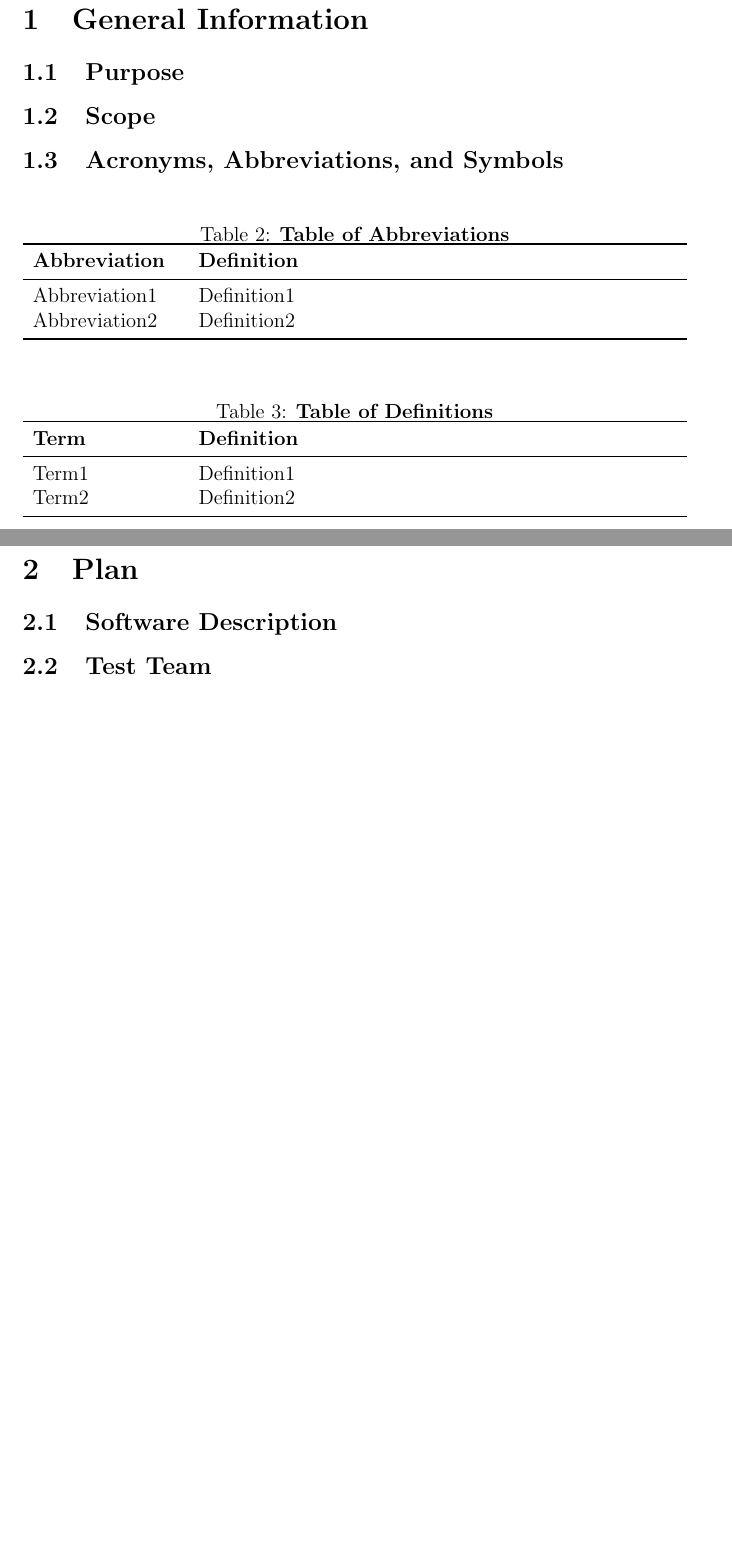
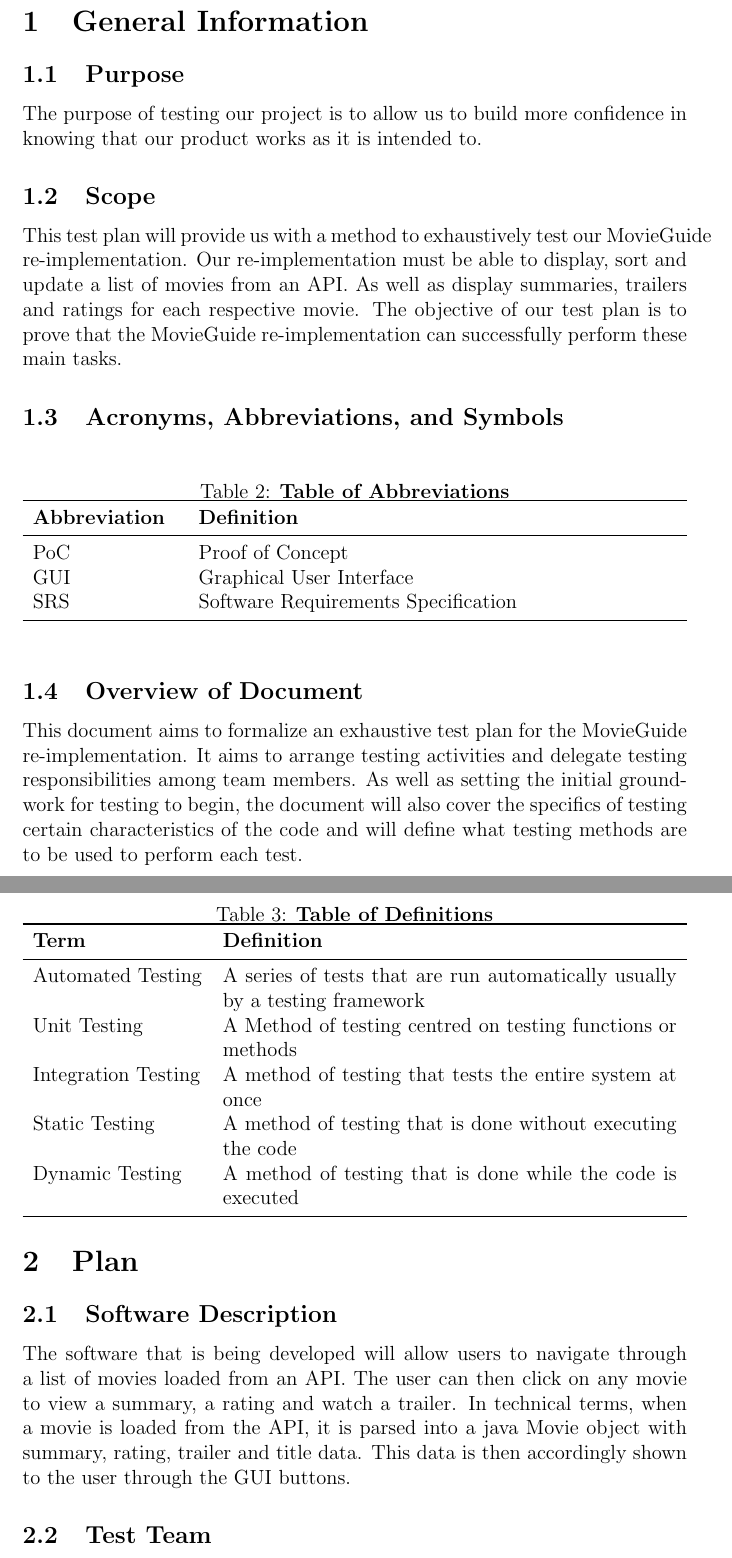
Before and after one commit to Pratyush1998/MovieGuide, a LaTeX document (BlankProjectTemplate/Doc/TestPlan/TestPlan.tex): two parts of pages 4 and 5 of 9 before the commit and two parts of pages 4 and 5 of 10 after it, joined at a grey line, cut so that both start at the same text, the shorter picture padded with empty space. Compiled offline with pdfLaTeX; a LaTeX package or settings file that is missing is left out.

Commit message:
Adding Gantt chart and updating test plan

```diff
--- a/BlankProjectTemplate/Doc/TestPlan/TestPlan.tex
+++ b/BlankProjectTemplate/Doc/TestPlan/TestPlan.tex
@@ -2,6 +2,7 @@
 
 \usepackage{booktabs}
 \usepackage{tabularx}
+\usepackage{pdfpages}
 \usepackage{hyperref}
 \hypersetup{
     colorlinks,
@@ -50,13 +48,15 @@ Date 2 & 1.1 & Notes\\
 
 \pagenumbering{arabic}
 
-This document ...
 
 \section{General Information}
 
 \subsection{Purpose}
+The purpose of testing our project is to allow us to build more confidence in knowing that our product works as it is intended to.
 
 \subsection{Scope}
+This test plan will provide us with a method to exhaustively test our MovieGuide re-implementation. Our re-implementation must be able to display, sort and update a list of movies from an API. As well as display summaries, trailers and ratings for each respective movie. The objective of our test plan is to prove that the MovieGuide re-implementation can successfully perform these main tasks.
+
 
 \subsection{Acronyms, Abbreviations, and Symbols}
 
@@ -67,8 +67,9 @@ This document ...
 \toprule
 \textbf{Abbreviation} & \textbf{Definition} \\
 \midrule
-Abbreviation1 & Definition1\\
-Abbreviation2 & Definition2\\
+PoC & Proof of Concept\\
+GUI & Graphical User Interface\\
+SRS & Software Requirements Specification\\
 \bottomrule
 \end{tabularx}
 
@@ -77,19 +78,25 @@ Abbreviation2 & Definition2\\
 \begin{table}[!htbp]
 \caption{\textbf{Table of Definitions}} \label{Table}
 
-\begin{tabularx}{\textwidth}{p{3cm}X}
+\begin{tabularx}{\textwidth}{p{3.5cm}X}
 \toprule
 \textbf{Term} & \textbf{Definition}\\
 \midrule
-Term1 & Definition1\\
-Term2 & Definition2\\
+Automated Testing & A series of tests that are run automatically usually by a testing framework\\
+Unit Testing & A Method of testing centred on testing functions or methods\\
+Integration Testing & A method of testing that tests the entire system at once\\
+Static Testing & A method of testing that is done without executing the code\\
+Dynamic Testing & A method of testing that is done while the code is executed\\
+
 \bottomrule
 \end{tabularx}
 
 \end{table}
 
 \subsection{Overview of Document}
+This document aims to formalize an exhaustive test plan for the MovieGuide re-implementation. It aims to arrange testing activities and delegate testing responsibilities among team members. As well as setting the initial groundwork for testing to begin, the document will also cover the specifics of testing certain characteristics of the code and will define what testing methods are to be used to perform each test.
 
 \section{Plan}
 
 \subsection{Software Description}
+The software that is being developed will allow users to navigate through a list of movies loaded from an API. The user can then click on any movie to view a summary, a rating and watch a trailer. In technical terms, when a movie is loaded from the API, it is parsed into a java Movie object with summary, rating, trailer and title data. This data is then accordingly shown to the user through the GUI buttons.
```
Also changed, not shown: BlankProjectTemplate/Doc/TestPlan/TestPlan.pdf, BlankProjectTemplate/ProjectSchedule/3XA3 Gantt.pdf, BlankProjectTemplate/Doc/TestPlan/TestPlan.tex (19 more changed lines), 1 other file.
